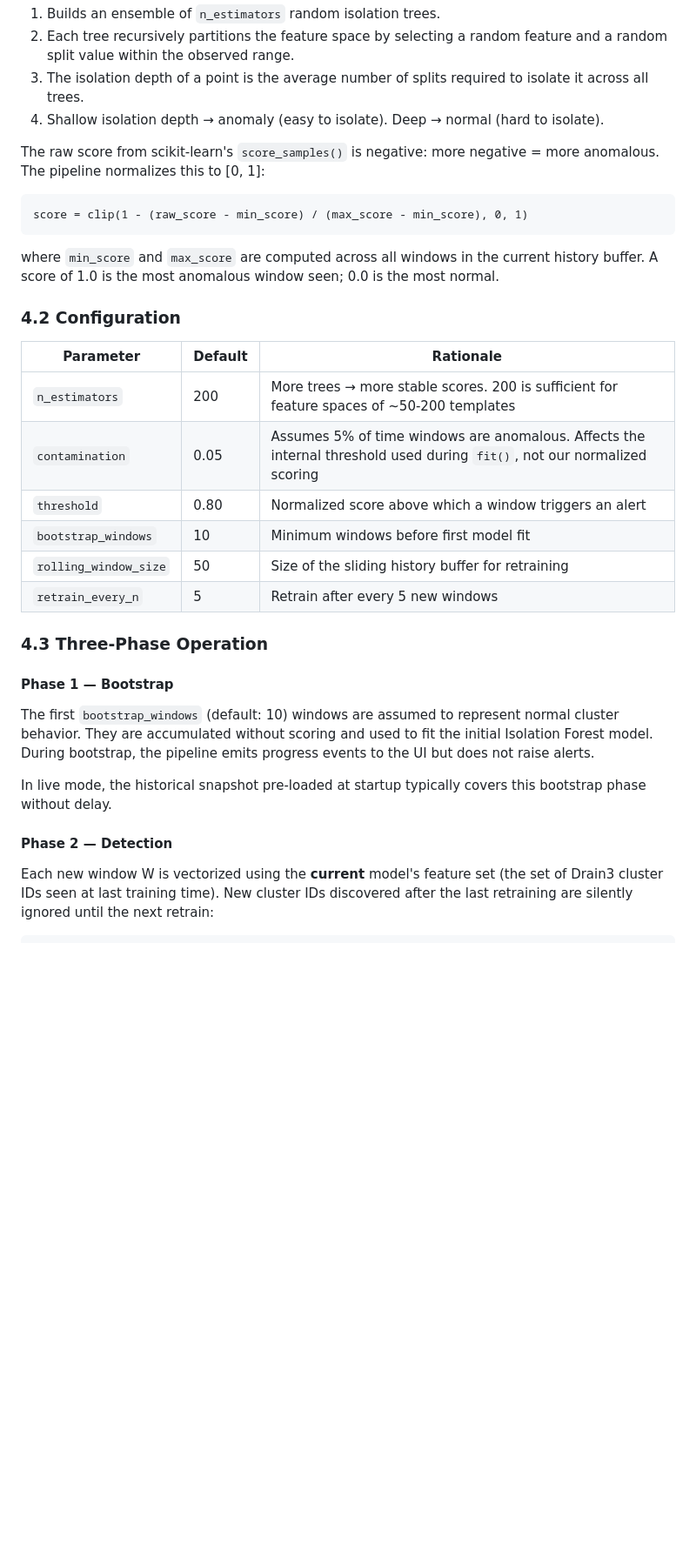
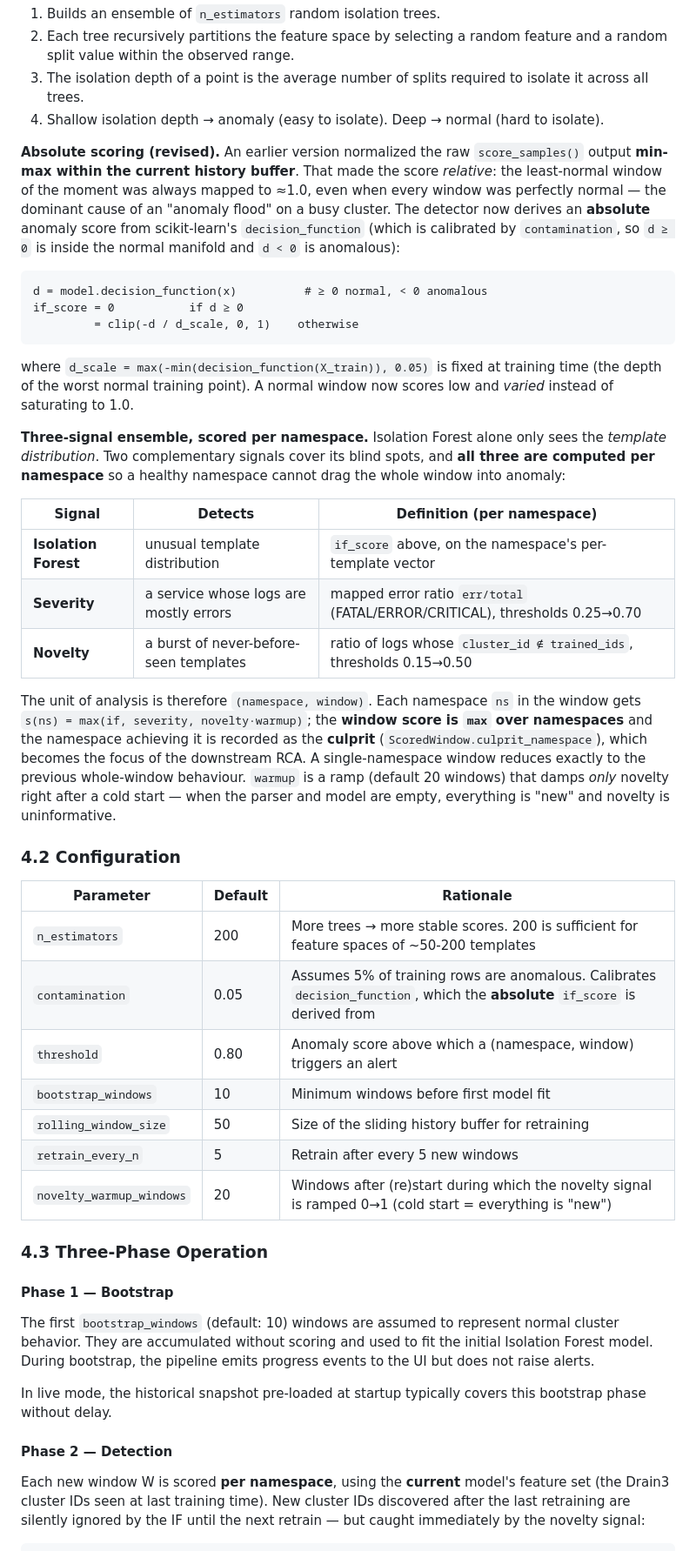
Before and after one commit to aaranda233/k8s-aiops, a Markdown page: RESEARCH_DETECTION.md, the part around one of its changes. Shown at 87% size. Drawn GitHub-style; blank space fills up the shorter version.

````diff
--- a/RESEARCH_DETECTION.md
+++ b/RESEARCH_DETECTION.md
@@ -201,24 +203,37 @@ Isolation Forest (Liu et al., 2008) is an ensemble anomaly detection method base
 3. The isolation depth of a point is the average number of splits required to isolate it across all trees.
 4. Shallow isolation depth → anomaly (easy to isolate). Deep → normal (hard to isolate).
 
-The raw score from scikit-learn's `score_samples()` is negative: more negative = more anomalous. The pipeline normalizes this to [0, 1]:
+**Absolute scoring (revised).** An earlier version normalized the raw `score_samples()` output **min-max within the current history buffer**. That made the score *relative*: the least-normal window of the moment was always mapped to ≈1.0, even when every window was perfectly normal — the dominant cause of an "anomaly flood" on a busy cluster. The detector now derives an **absolute** anomaly score from scikit-learn's `decision_function` (which is calibrated by `contamination`, so `d ≥ 0` is inside the normal manifold and `d < 0` is anomalous):
 
 ```
-score = clip(1 - (raw_score - min_score) / (max_score - min_score), 0, 1)
+d = model.decision_function(x)          # ≥ 0 normal, < 0 anomalous
+if_score = 0           if d ≥ 0
+         = clip(-d / d_scale, 0, 1)    otherwise
 ```
 
-where `min_score` and `max_score` are computed across all windows in the current history buffer. A score of 1.0 is the most anomalous window seen; 0.0 is the most normal.
+where `d_scale = max(-min(decision_function(X_train)), 0.05)` is fixed at training time (the depth of the worst normal training point). A normal window now scores low and *varied* instead of saturating to 1.0.
+
+**Three-signal ensemble, scored per namespace.** Isolation Forest alone only sees the *template distribution*. Two complementary signals cover its blind spots, and **all three are computed per namespace** so a healthy namespace cannot drag the whole window into anomaly:
+
+| Signal | Detects | Definition (per namespace) |
+|--------|---------|----------------------------|
+| **Isolation Forest** | unusual template distribution | `if_score` above, on the namespace's per-template vector |
+| **Severity** | a service whose logs are mostly errors | mapped error ratio `err/total` (FATAL/ERROR/CRITICAL), thresholds 0.25→0.70 |
+| **Novelty** | a burst of never-before-seen templates | ratio of logs whose `cluster_id ∉ trained_ids`, thresholds 0.15→0.50 |
+
+The unit of analysis is therefore `(namespace, window)`. Each namespace `ns` in the window gets `s(ns) = max(if, severity, novelty·warmup)`; the **window score is `max` over namespaces** and the namespace achieving it is recorded as the **culprit** (`ScoredWindow.culprit_namespace`), which becomes the focus of the downstream RCA. A single-namespace window reduces exactly to the previous whole-window behaviour. `warmup` is a ramp (default 20 windows) that damps *only* novelty right after a cold start — when the parser and model are empty, everything is "new" and novelty is uninformative.
 
 ### 4.2 Configuration
 
 | Parameter | Default | Rationale |
 |-----------|---------|-----------|
 | `n_estimators` | 200 | More trees → more stable scores. 200 is sufficient for feature spaces of ~50-200 templates |
-| `contamination` | 0.05 | Assumes 5% of time windows are anomalous. Affects the internal threshold used during `fit()`, not our normalized scoring |
-| `threshold` | 0.80 | Normalized score above which a window triggers an alert |
+| `contamination` | 0.05 | Assumes 5% of training rows are anomalous. Calibrates `decision_function`, which the **absolute** `if_score` is derived from |
+| `threshold` | 0.80 | Anomaly score above which a (namespace, window) triggers an alert |
 | `bootstrap_windows` | 10 | Minimum windows before first model fit |
 | `rolling_window_size` | 50 | Size of the sliding history buffer for retraining |
 | `retrain_every_n` | 5 | Retrain after every 5 new windows |
+| `novelty_warmup_windows` | 20 | Windows after (re)start during which the novelty signal is ramped 0→1 (cold start = everything is "new") |
 
 ### 4.3 Three-Phase Operation
 
@@ -230,6 +245,6 @@ In live mode, the historical snapshot pre-loaded at startup typically covers thi
 
 #### Phase 2 — Detection
 
-Each new window W is vectorized using the **current** model's feature set (the set of Drain3 cluster IDs seen at last training time). New cluster IDs discovered after the last retraining are silently ignored until the next retrain:
+Each new window W is scored **per namespace**, using the **current** model's feature set (the Drain3 cluster IDs seen at last training time). New cluster IDs discovered after the last retraining are silently ignored by the IF until the next retrain — but caught immediately by the novelty signal:
 
 ```python
````
Also changed, not shown: other parts of RESEARCH_DETECTION.md (+25 -14 lines).
